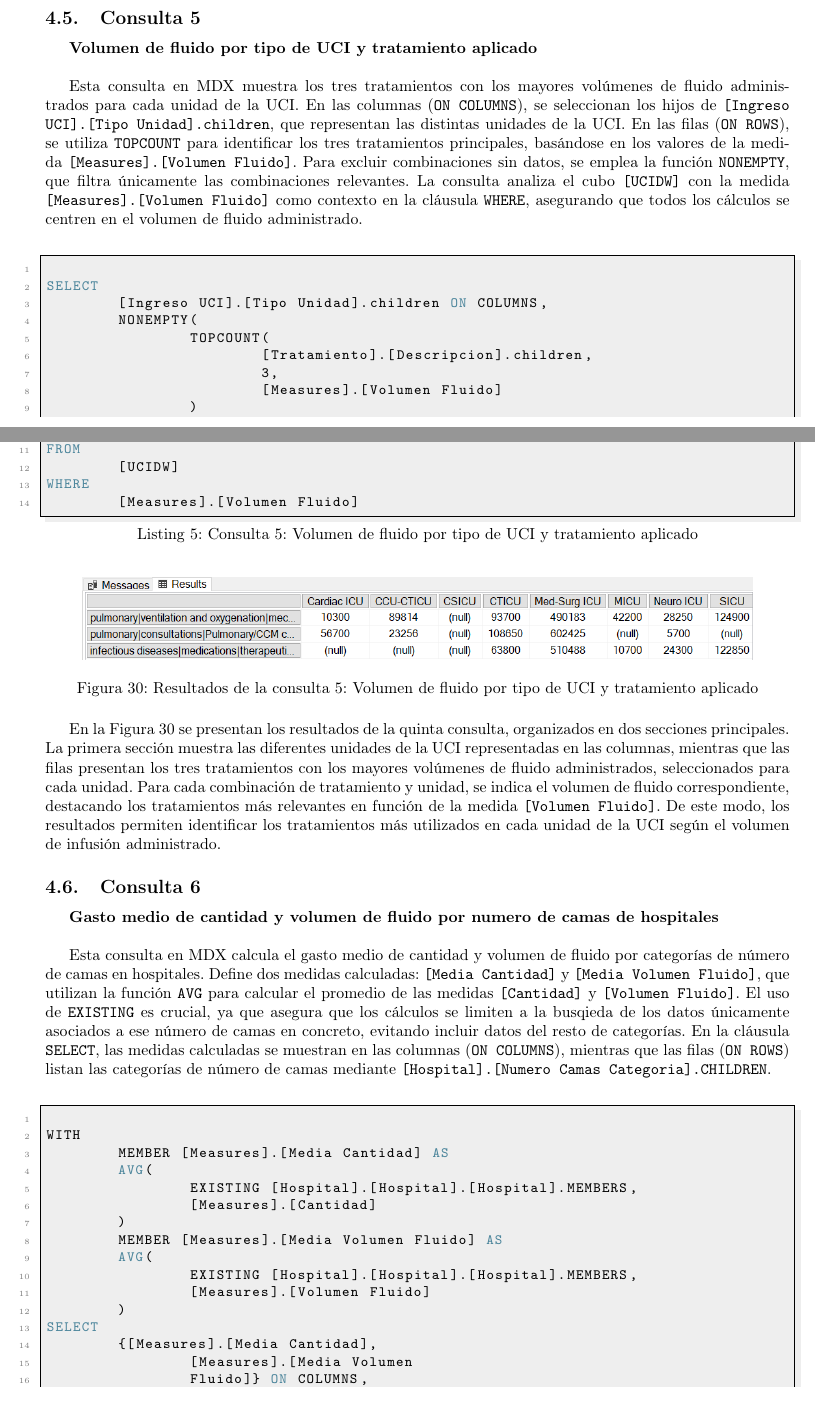
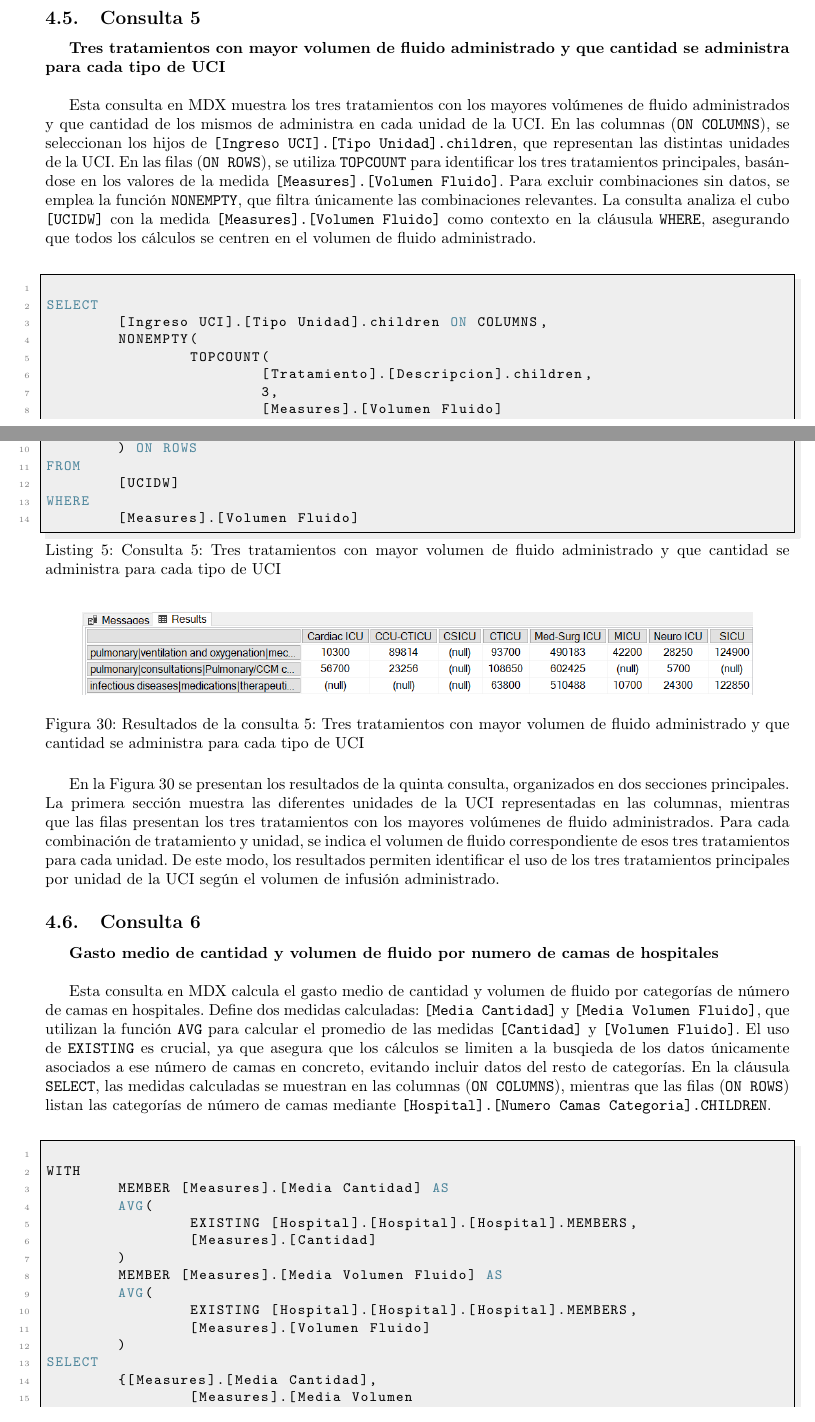
Before and after one commit to AlexSilvaa9/CuboUCI, a LaTeX document (doc/main.tex): two parts of pages 22 and 23 of 31, joined at a grey line, cut so that both start at the same text. Compiled offline with pdfLaTeX.

Commit message:
ultima correccion

```diff
--- a/doc/main.tex
+++ b/doc/main.tex
@@ -564,13 +564,13 @@ El resultado es una tabla (Figura \ref{fig:consulta4}) que presenta solo aquello
 
 \subsection{Consulta 5}
 
-\textbf{Volumen de fluido por tipo de UCI y tratamiento aplicado}
+\textbf{Tres tratamientos con mayor volumen de fluido administrado y que cantidad se administra para cada tipo de UCI}
 \\
 
-Esta consulta en MDX muestra los tres tratamientos con los mayores volúmenes de fluido administrados para cada unidad de la UCI. En las columnas (\texttt{ON COLUMNS}), se seleccionan los hijos de \texttt{[Ingreso UCI].[Tipo Unidad].children}, que representan las distintas unidades de la UCI. En las filas (\texttt{ON ROWS}), se utiliza \texttt{TOPCOUNT} para identificar los tres tratamientos principales, basándose en los valores de la medida \texttt{[Measures].[Volumen Fluido]}. Para excluir combinaciones sin datos, se emplea la función \texttt{NONEMPTY}, que filtra únicamente las combinaciones relevantes. La consulta analiza el cubo \texttt{[UCIDW]} con la medida \texttt{[Measures].[Volumen Fluido]} como contexto en la cláusula \texttt{WHERE}, asegurando que todos los cálculos se centren en el volumen de fluido administrado.
+Esta consulta en MDX muestra los tres tratamientos con los mayores volúmenes de fluido administrados y que cantidad de los mismos de administra en cada unidad de la UCI. En las columnas (\texttt{ON COLUMNS}), se seleccionan los hijos de \texttt{[Ingreso UCI].[Tipo Unidad].children}, que representan las distintas unidades de la UCI. En las filas (\texttt{ON ROWS}), se utiliza \texttt{TOPCOUNT} para identificar los tres tratamientos principales, basándose en los valores de la medida \texttt{[Measures].[Volumen Fluido]}. Para excluir combinaciones sin datos, se emplea la función \texttt{NONEMPTY}, que filtra únicamente las combinaciones relevantes. La consulta analiza el cubo \texttt{[UCIDW]} con la medida \texttt{[Measures].[Volumen Fluido]} como contexto en la cláusula \texttt{WHERE}, asegurando que todos los cálculos se centren en el volumen de fluido administrado.
 \\
 
-\begin{lstlisting}[style=ddlstyle, label=lst:consulta5,caption=Consulta 5: Volumen de fluido por tipo de UCI y tratamiento aplicado]
+\begin{lstlisting}[style=ddlstyle, label=lst:consulta5,caption=Consulta 5: Tres tratamientos con mayor volumen de fluido administrado y que cantidad se administra para cada tipo de UCI]
 
 SELECT
 	[Ingreso UCI].[Tipo Unidad].children ON COLUMNS,
@@ -590,11 +590,11 @@ WHERE
 \begin{figure}[H]
 	\centering
 	\includegraphics[width=0.9\linewidth]{images/consulta5.png}
-	\caption{Resultados de la consulta 5: Volumen de fluido por tipo de UCI y tratamiento aplicado}
+	\caption{Resultados de la consulta 5: Tres tratamientos con mayor volumen de fluido administrado y que cantidad se administra para cada tipo de UCI}
 	\label{fig:consulta5}
 \end{figure}
 
-En la Figura \ref{fig:consulta5} se presentan los resultados de la quinta consulta, organizados en dos secciones principales. La primera sección muestra las diferentes unidades de la UCI representadas en las columnas, mientras que las filas presentan los tres tratamientos con los mayores volúmenes de fluido administrados, seleccionados para cada unidad. Para cada combinación de tratamiento y unidad, se indica el volumen de fluido correspondiente, destacando los tratamientos más relevantes en función de la medida \texttt{[Volumen Fluido]}. De este modo, los resultados permiten identificar los tratamientos más utilizados en cada unidad de la UCI según el volumen de infusión administrado.
+En la Figura \ref{fig:consulta5} se presentan los resultados de la quinta consulta, organizados en dos secciones principales. La primera sección muestra las diferentes unidades de la UCI representadas en las columnas, mientras que las filas presentan los tres tratamientos con los mayores volúmenes de fluido administrados. Para cada combinación de tratamiento y unidad, se indica el volumen de fluido correspondiente de esos tres tratamientos para cada unidad. De este modo, los resultados permiten identificar el uso de los tres tratamientos principales por unidad de la UCI según el volumen de infusión administrado.
 
 
 \subsection{Consulta 6}
```
Also changed, not shown: doc/main.pdf, 2 other files.
